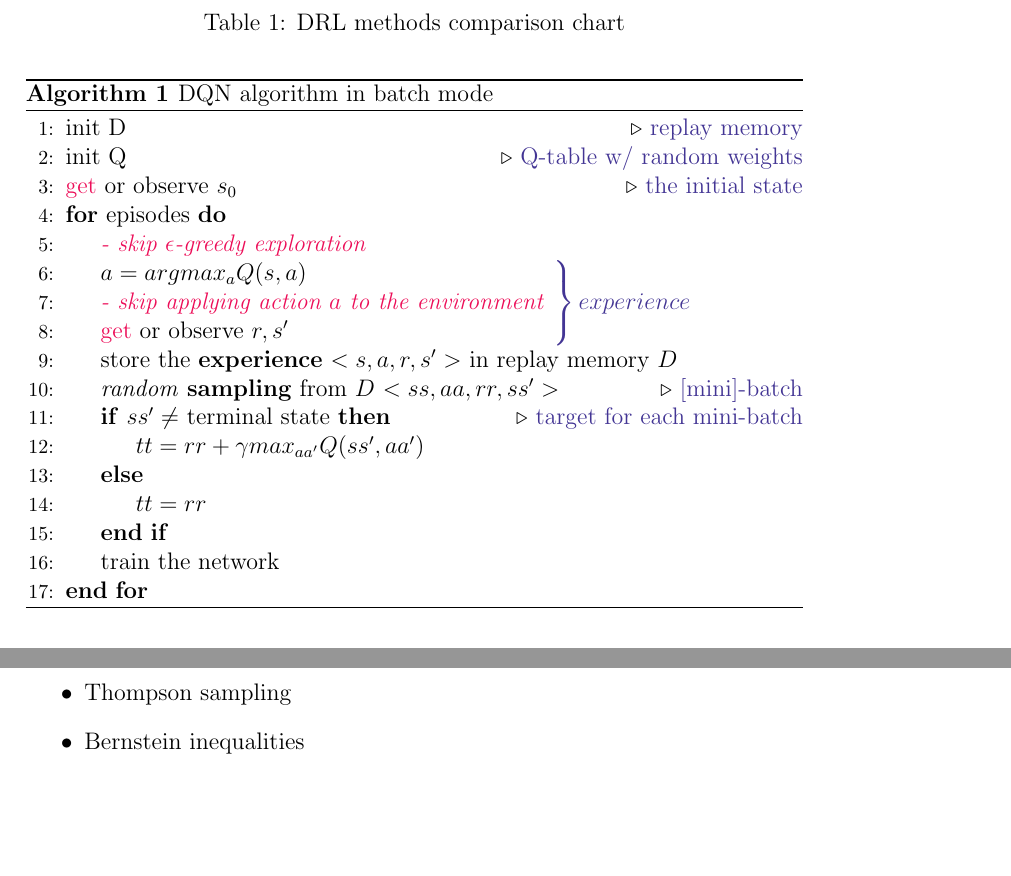
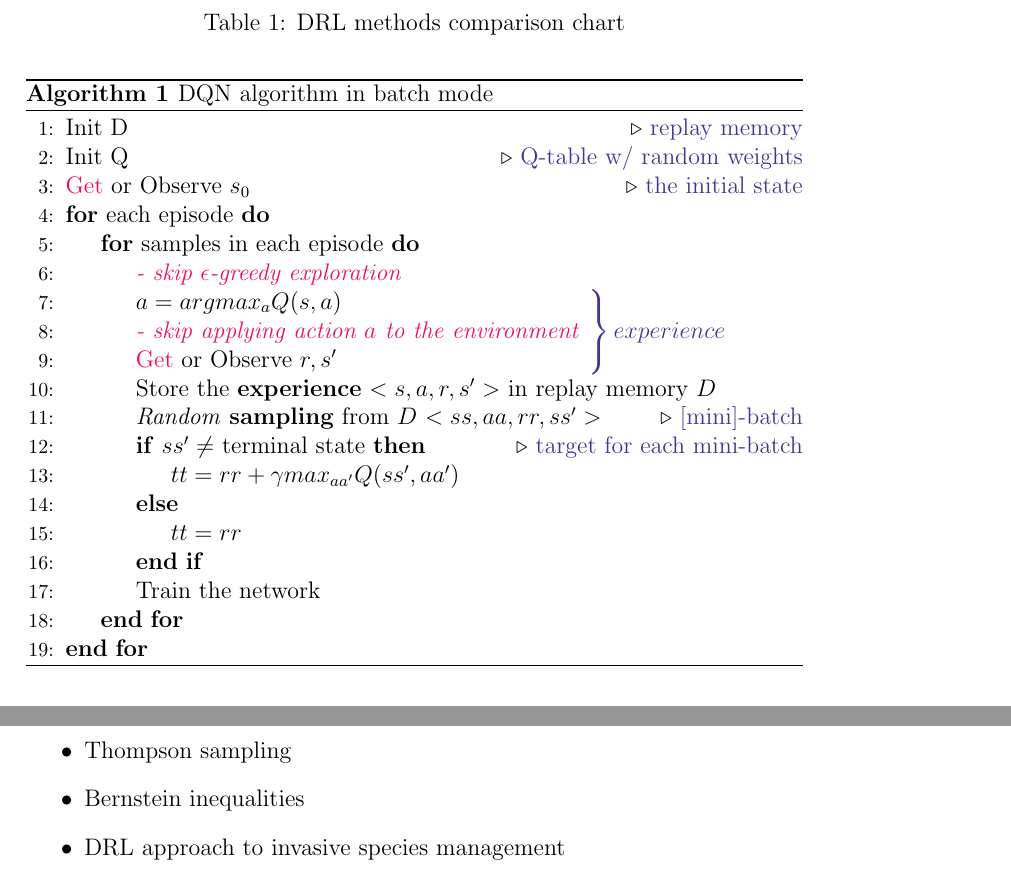
Before and after one commit to SHi-ON/Erwin, a LaTeX document (minutia/write-up.tex): two parts of pages 8 and 10 of 10, joined at a grey line, cut so that both start at the same text, the shorter picture padded with empty space. Compiled offline with pdfLaTeX.

Commit message:
writeup: DQN algorithm updated and  an item added to Future Review section

```diff
--- a/minutia/write-up.tex
+++ b/minutia/write-up.tex
@@ -220,24 +220,26 @@ Renowned for solving higher dimensional problems like Atari games. All of the st
 \caption{DQN algorithm in batch mode}
 \label{alg:DQN}
 \begin{algorithmic}[1]
-    \State init D \Comment{\textcolor{BlueViolet}{replay memory}}
-    \State init Q \Comment{\textcolor{BlueViolet}{Q-table w/ random weights}}
-    \State \textcolor{OrangeRed}{get} or observe $s_0$ \Comment{\textcolor{BlueViolet}{the initial state}}
-    \For{episodes}
+    \State Init D \Comment{\textcolor{BlueViolet}{replay memory}}
+    \State Init Q \Comment{\textcolor{BlueViolet}{Q-table w/ random weights}}
+    \State \textcolor{OrangeRed}{Get} or Observe $s_0$ \Comment{\textcolor{BlueViolet}{the initial state}}
+    \For{each episode}
+        \For{samples in each episode}
             \State \textit{\textcolor{OrangeRed}{- skip $\epsilon$-greedy exploration}}
             \State $a = argmax_a Q(s,a)$
             \State \textit{\textcolor{OrangeRed}{- skip applying action $a$ to the environment}}
             \rlap{\smash{$\left.\begin{array}{@{}c@{}}\\{}\\{}\end{array}\color{BlueViolet}\right\}%
               \color{BlueViolet} experience$}}
-        \State \textcolor{OrangeRed}{get} or observe $r, s'$
-        \State store the \textbf{experience} $<s, a, r, s'>$ in replay memory $D$
-        \State \textit{random} \textbf{sampling} from $D$ $<ss, aa, rr, ss'>$  \Comment{\textcolor{BlueViolet}{[mini]-batch}}
+            \State \textcolor{OrangeRed}{Get} or Observe $r, s'$
+            \State Store the \textbf{experience} $<s, a, r, s'>$ in replay memory $D$
+            \State \textit{Random} \textbf{sampling} from $D$ $<ss, aa, rr, ss'>$  \Comment{\textcolor{BlueViolet}{[mini]-batch}}
             \If{$ss' \neq $ terminal state} \Comment{\textcolor{BlueViolet}{target for each mini-batch}}
                 \State $tt = rr + \gamma max_{aa'} Q(ss', aa')$
             \Else
                 \State $tt = rr$
             \EndIf
-        \State train the network
+            \State Train the network
+        \EndFor
     \EndFor
 \end{algorithmic}
 \end{algorithm}
@@ -342,8 +344,7 @@ The current case is a study on an invasive plant (non-native to the ecosystem) i
     \item Interval Estimation approach relationship with multi-armed bandit.
     \item Thompson sampling
     \item Bernstein inequalities
-
-
+    \item DRL approach to invasive species management
 \end{itemize}
 
 
```
Also changed, not shown: minutia/write-up.tex (2 more changed lines). Lines whose indentation alone changed are shown as unchanged.
